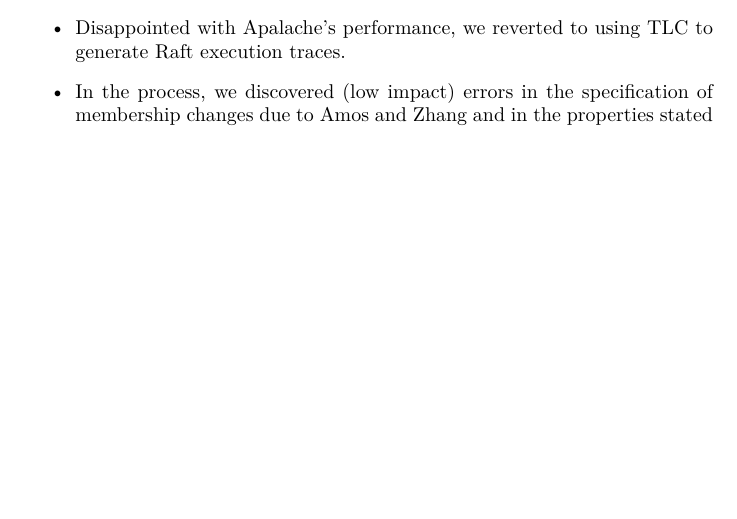
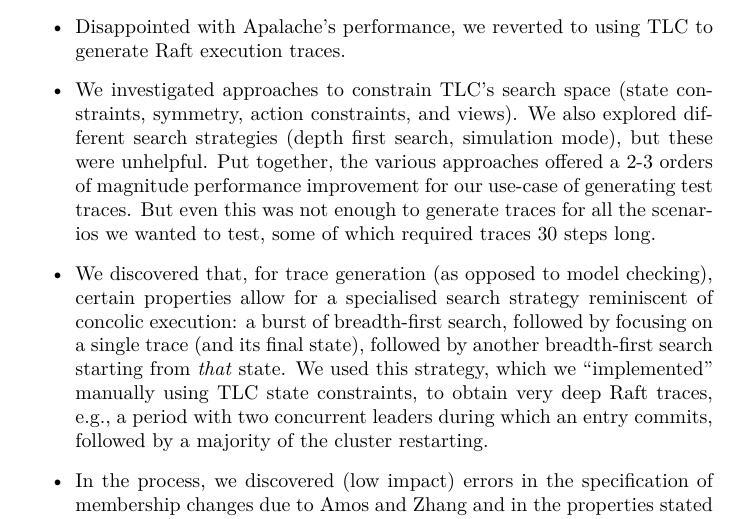
Before and after one commit to dranov/cs6213-project, a LaTeX document (report/paper.tex): part of page 2 of 4, cut so that both start at the same text, the shorter picture padded with empty space. Compiled offline with XeLaTeX.

Commit message:
Mention search strategy

```diff
--- a/report/paper.tex
+++ b/report/paper.tex
@@ -95,6 +95,18 @@ Nonetheless, our experience has been instructive and leads us to believe there i
 
     \item Disappointed with Apalache's performance, we reverted to using TLC to generate Raft execution traces.
 
+    \item We investigated approaches to constrain TLC's search space (state constraints, symmetry, action constraints, and views).
+    %
+    We also explored different search strategies (depth first search, simulation mode), but these were unhelpful.
+    %
+    Put together, the various approaches offered a 2-3 orders of magnitude performance improvement for our use-case of generating test traces.
+    %
+    But even this was not enough to generate traces for all the scenarios we wanted to test, some of which required traces 30 steps long.
+
+    \item We discovered that, for trace generation (as opposed to model checking), certain properties allow for a specialised search strategy reminiscent of concolic execution: a burst of breadth-first search, followed by focusing on a single trace (and its final state), followed by another breadth-first search starting from \emph{that} state.
+    %
+    We used this strategy, which we ``implemented'' manually using TLC state constraints, to obtain very deep Raft traces, \eg, a period with two concurrent leaders during which an entry commits, followed by a majority of the cluster restarting.
+
     \item In the process, we discovered (low impact) errors in the
     specification of membership changes due to Amos and Zhang and in the
     properties stated by Daniel Rickkets.
```
